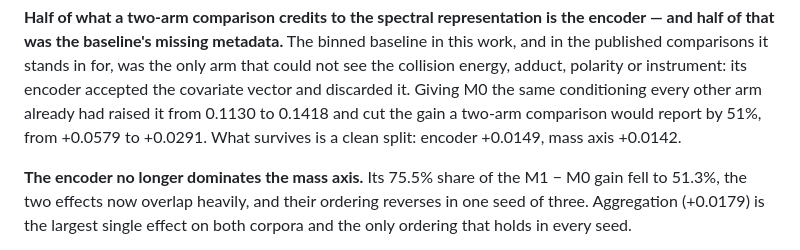
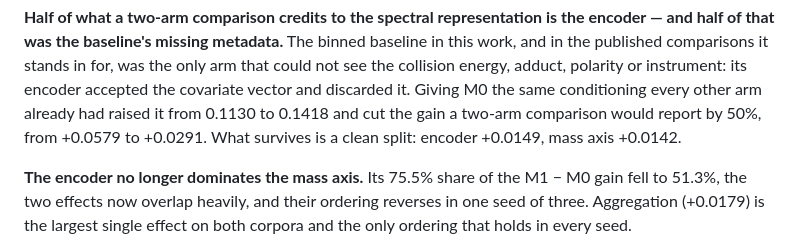
Before and after one commit to xulinpan/cheminformatics, a Markdown page: README.md, the part around the change. GitHub-like rendering.

Commit message:
50%, not 51%: (0.0579 - 0.0291) / 0.0579 = 0.497
Co-Authored-By: Claude Opus 5 <noreply@anthropic.com>
Claude-Session: https://claude.ai/code/session_019J6tsVZrygFD8EjFe8vYfW

```diff
--- a/README.md
+++ b/README.md
@@ -61,7 +61,7 @@ baseline in this work, and in the published comparisons it stands in for, was th
 only arm that could not see the collision energy, adduct, polarity or instrument:
 its encoder accepted the covariate vector and discarded it. Giving M0 the same
 conditioning every other arm already had raised it from 0.1130 to 0.1418 and cut the
-gain a two-arm comparison would report by 51%, from +0.0579 to +0.0291. What
+gain a two-arm comparison would report by 50%, from +0.0579 to +0.0291. What
 survives is a clean split: encoder +0.0149, mass axis +0.0142.
 
 **The encoder no longer dominates the mass axis.** Its 75.5% share of the M1 − M0
```
